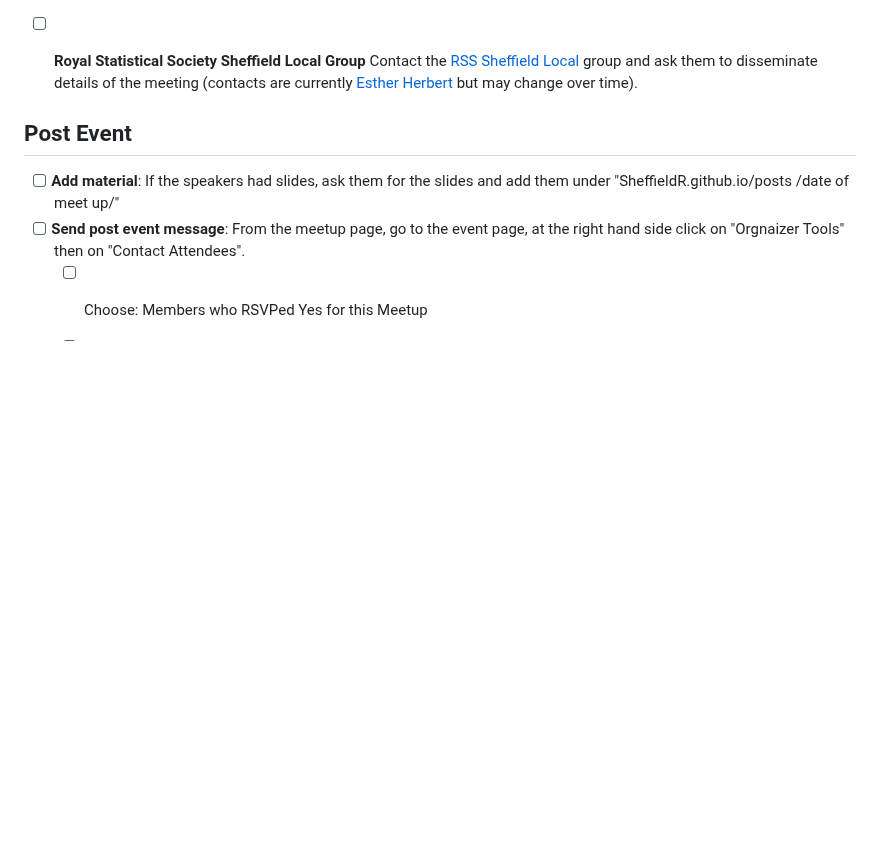
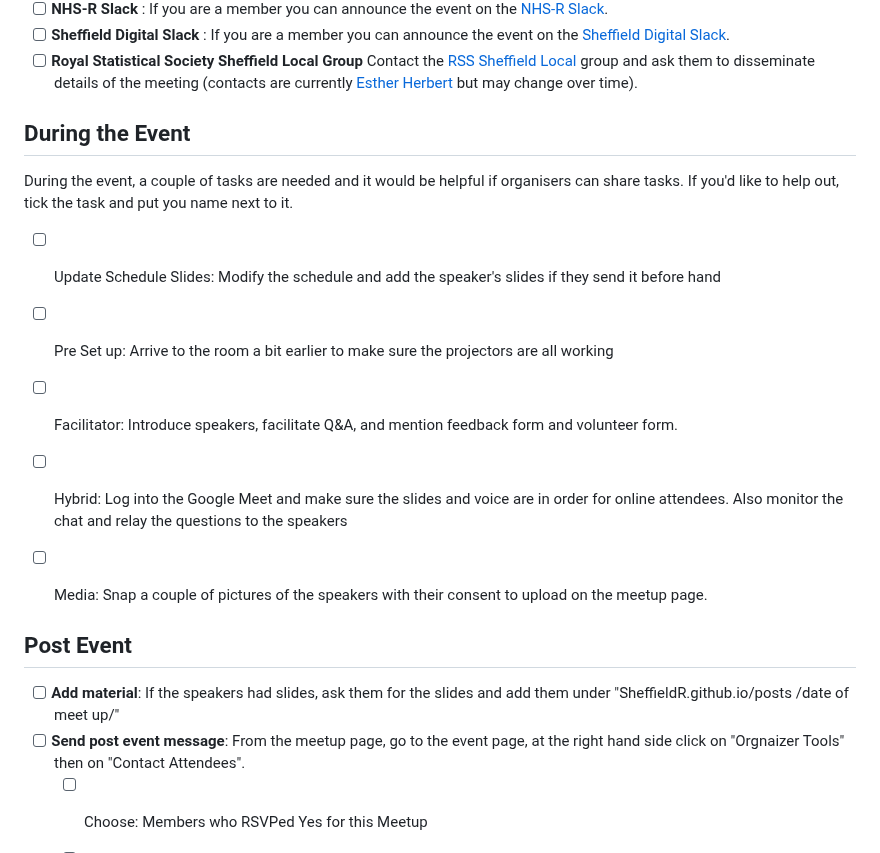
Before and after one commit to SheffieldR/SheffieldR.github.io, a Markdown page: .github/ISSUE_TEMPLATE/meeting_setup.md, the part around the change. Drawn GitHub-style; blank space fills up the shorter version.

Commit message:
Update meeting_setup.md
Adding roles and tasks for during the event

```diff
--- a/.github/ISSUE_TEMPLATE/meeting_setup.md
+++ b/.github/ISSUE_TEMPLATE/meeting_setup.md
@@ -41,6 +41,16 @@ to maximise the notification period and increase attendance but reminders can be
 + [ ] **Sheffield Digital Slack** : If you are a member you can announce the event on the [Sheffield Digital Slack](https://sheffield.digital/slack).
 + [ ] **Royal Statistical Society Sheffield Local Group** Contact the [RSS Sheffield Local](https://rss.org.uk/membership/rss-groups-and-committees/groups/sheffield/) group and ask them to disseminate details of the meeting (contacts are currently [Esther Herbert](mailto:e.herbert@sheffield.ac.uk) but may change over time).
 
+## During the Event
+
+During the event, a couple of tasks are needed and it would be helpful if organisers can share tasks. If you'd like to help out, tick the task and put you name next to it.
+
++ [ ] Update Schedule Slides: Modify the schedule and add the speaker's slides if they send it before hand
++ [ ] Pre Set up: Arrive to the room a bit earlier to make sure the projectors are all working
++ [ ] Facilitator: Introduce speakers, facilitate Q&A, and mention feedback form and volunteer form.
++ [ ] Hybrid: Log into the Google Meet and make sure the slides and voice are in order for online attendees. Also monitor the chat and relay the questions to the speakers
++ [ ] Media: Snap a couple of pictures of the speakers with their consent to upload on the meetup page.
+
 
 ## Post Event
 
```
